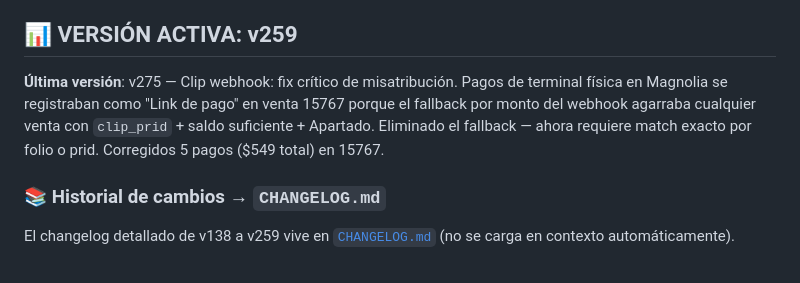
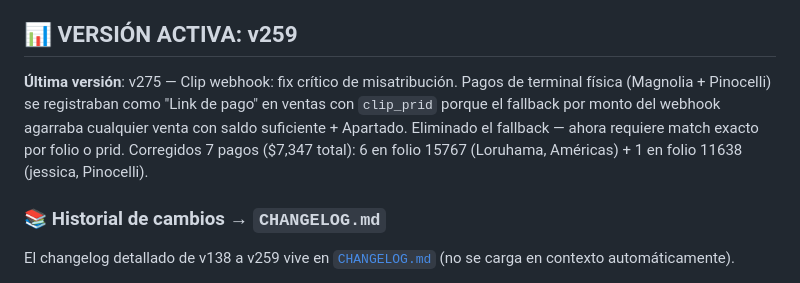
Before and after one commit to AngelAlv-96/optcaryera, a Markdown page: CLAUDE.md, the part around the change. Drawn GitHub-style.

```diff
--- a/CLAUDE.md
+++ b/CLAUDE.md
@@ -413,7 +413,7 @@ Login, Dashboard (TC dólar auto-refresh), Pacientes, Ventas/POS (multi-pago, US
 
 ## 📊 VERSIÓN ACTIVA: v259
 
-**Última versión**: v275 — Clip webhook: fix crítico de misatribución. Pagos de terminal física en Magnolia se registraban como "Link de pago" en venta 15767 porque el fallback por monto del webhook agarraba cualquier venta con `clip_prid` + saldo suficiente + Apartado. Eliminado el fallback — ahora requiere match exacto por folio o prid. Corregidos 5 pagos ($549 total) en 15767.
+**Última versión**: v275 — Clip webhook: fix crítico de misatribución. Pagos de terminal física (Magnolia + Pinocelli) se registraban como "Link de pago" en ventas con `clip_prid` porque el fallback por monto del webhook agarraba cualquier venta con saldo suficiente + Apartado. Eliminado el fallback — ahora requiere match exacto por folio o prid. Corregidos 7 pagos ($7,347 total): 6 en folio 15767 (Loruhama, Américas) + 1 en folio 11638 (jessica, Pinocelli).
 
 ### 📚 Historial de cambios → `CHANGELOG.md`
 
```
Also changed, not shown: CHANGELOG.md (+1 -1 lines).
